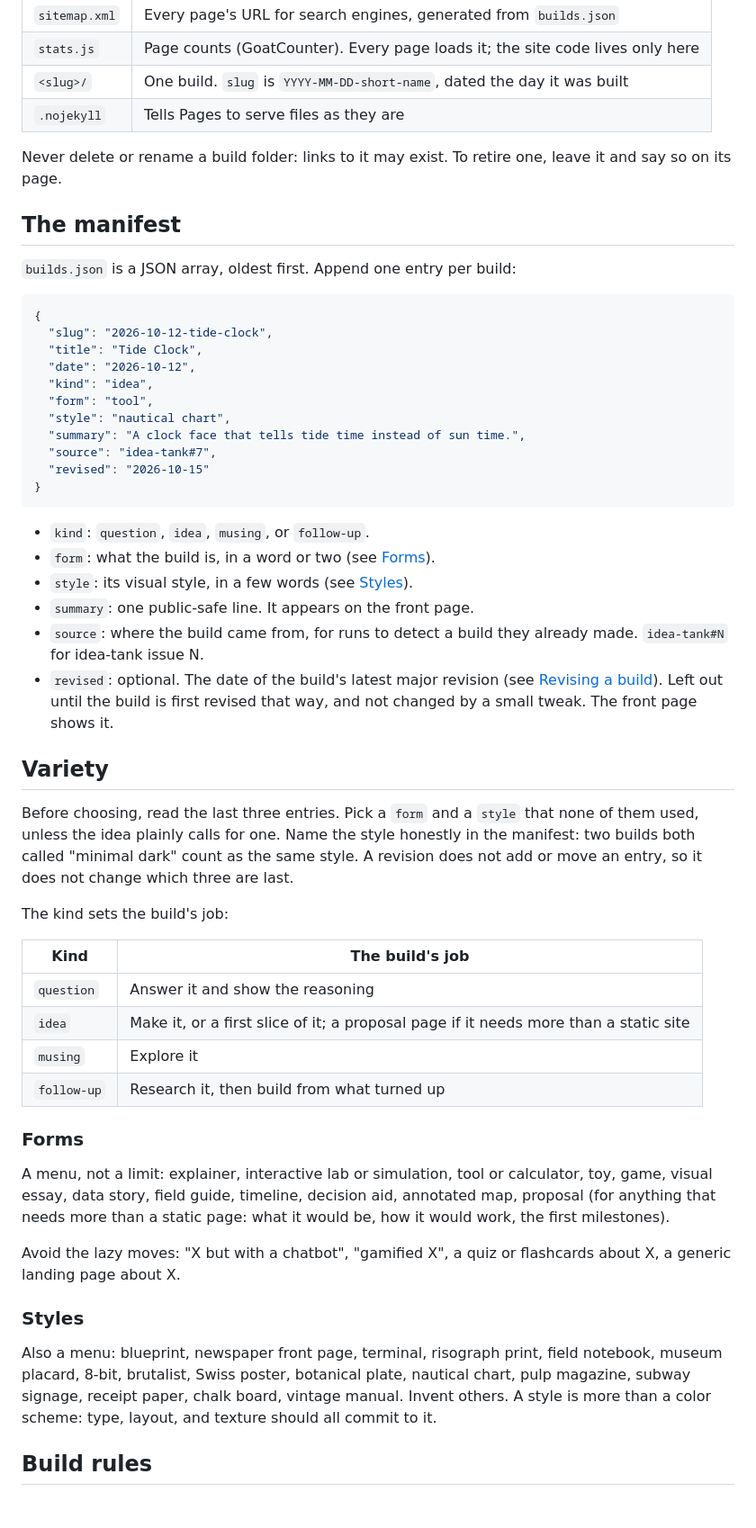
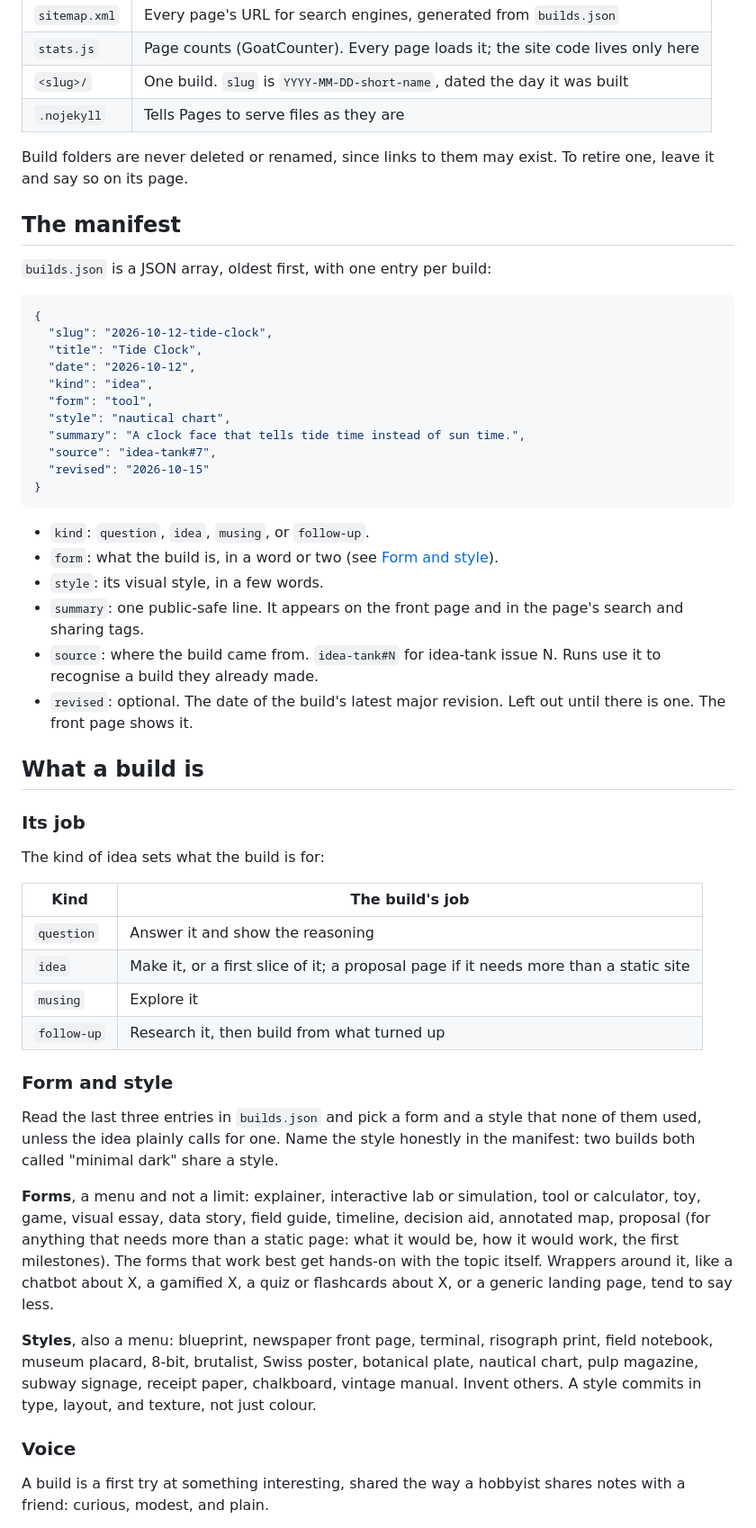
Before and after one commit to jkastl/tidepool, a Markdown page: CLAUDE.md, the part around one of its changes. Shown at 90% size. Rendered like a GitHub page; blank space fills up the shorter version.

````diff
--- a/CLAUDE.md
+++ b/CLAUDE.md
@@ -45,12 +47,12 @@ pushes are allowed. If a push is rejected because `main` moved, run
 | `<slug>/` | One build. `slug` is `YYYY-MM-DD-short-name`, dated the day it was built |
 | `.nojekyll` | Tells Pages to serve files as they are |
 
-Never delete or rename a build folder: links to it may exist. To retire one,
-leave it and say so on its page.
+Build folders are never deleted or renamed, since links to them may exist.
+To retire one, leave it and say so on its page.
 
 ## The manifest
 
-`builds.json` is a JSON array, oldest first. Append one entry per build:
+`builds.json` is a JSON array, oldest first, with one entry per build:
 
 ```json
 {
@@ -67,25 +69,20 @@ leave it and say so on its page.
 ```
 
 - `kind`: `question`, `idea`, `musing`, or `follow-up`.
-- `form`: what the build is, in a word or two (see [Forms](#forms)).
-- `style`: its visual style, in a few words (see [Styles](#styles)).
-- `summary`: one public-safe line. It appears on the front page.
-- `source`: where the build came from, for runs to detect a build they
-  already made. `idea-tank#N` for idea-tank issue N.
-- `revised`: optional. The date of the build's latest major revision (see
-  [Revising a build](#revising-a-build)). Left out until the build is first
-  revised that way, and not changed by a small tweak. The front page shows
-  it.
+- `form`: what the build is, in a word or two (see [Form and style](#form-and-style)).
+- `style`: its visual style, in a few words.
+- `summary`: one public-safe line. It appears on the front page and in the
+  page's search and sharing tags.
+- `source`: where the build came from. `idea-tank#N` for idea-tank issue N.
+  Runs use it to recognise a build they already made.
+- `revised`: optional. The date of the build's latest major revision.
+  Left out until there is one. The front page shows it.
 
-## Variety
+## What a build is
 
-Before choosing, read the last three entries. Pick a `form` and a `style` that
-none of them used, unless the idea plainly calls for one. Name the style
-honestly in the manifest: two builds both called "minimal dark" count as the
-same style. A revision does not add or move an entry, so it does not change
-which three are last.
+### Its job
 
-The kind sets the build's job:
+The kind of idea sets what the build is for:
 
 | Kind | The build's job |
 | --- | --- |
@@ -94,23 +91,29 @@ The kind sets the build's job:
 | `musing` | Explore it |
 | `follow-up` | Research it, then build from what turned up |
 
-### Forms
+### Form and style
 
-A menu, not a limit: explainer, interactive lab or simulation, tool or
-calculator, toy, game, visual essay, data story, field guide, timeline,
-decision aid, annotated map, proposal (for anything that needs more than a
-static page: what it would be, how it would work, the first milestones).
+Read the last three entries in `builds.json` and pick a form and a style
+that none of them used, unless the idea plainly calls for one. Name the
+style honestly in the manifest: two builds both called "minimal dark" share
+a style.
 
-Avoid the lazy moves: "X but with a chatbot", "gamified X", a quiz or
-flashcards about X, a generic landing page about X.
+**Forms**, a menu and not a limit: explainer, interactive lab or
+simulation, tool or calculator, toy, game, visual essay, data story, field
+guide, timeline, decision aid, annotated map, proposal (for anything that
+needs more than a static page: what it would be, how it would work, the
+first milestones). The forms that work best get hands-on with the topic
+itself. Wrappers around it, like a chatbot about X, a gamified X, a quiz or
+flashcards about X, or a generic landing page, tend to say less.
 
-### Styles
+**Styles**, also a menu: blueprint, newspaper front page, terminal,
+risograph print, field notebook, museum placard, 8-bit, brutalist, Swiss
+poster, botanical plate, nautical chart, pulp magazine, subway signage,
+receipt paper, chalkboard, vintage manual. Invent others. A style commits
+in type, layout, and texture, not just colour.
 
-Also a menu: blueprint, newspaper front page, terminal, risograph print,
-field notebook, museum placard, 8-bit, brutalist, Swiss poster, botanical
-plate, nautical chart, pulp magazine, subway signage, receipt paper, chalk
-board, vintage manual. Invent others. A style is more than a color scheme:
-type, layout, and texture should all commit to it.
+### Voice
 
-## Build rules
+A build is a first try at something interesting, shared the way a hobbyist
+shares notes with a friend: curious, modest, and plain.
 
````
Also changed, not shown: other parts of CLAUDE.md (+159 -178 lines).
